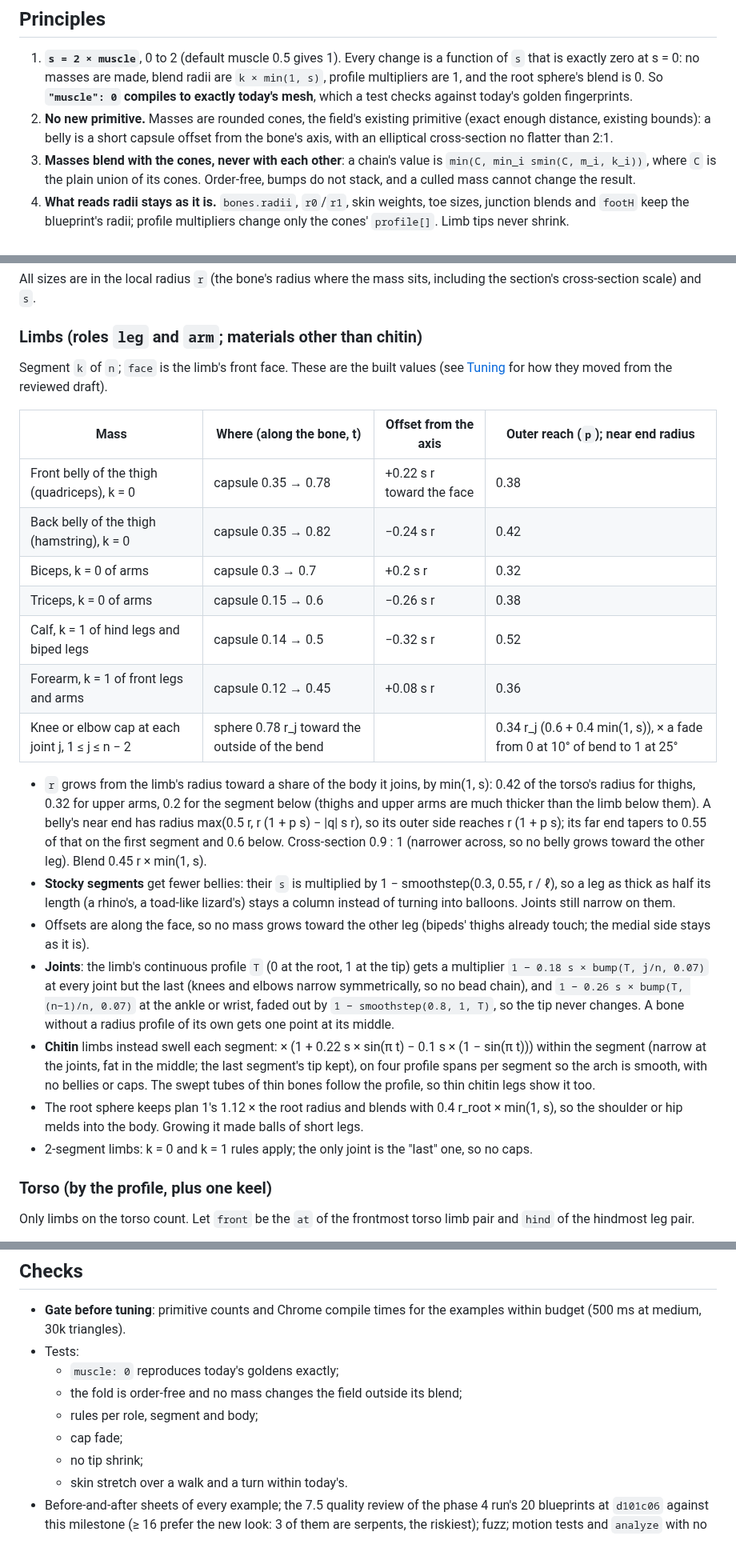
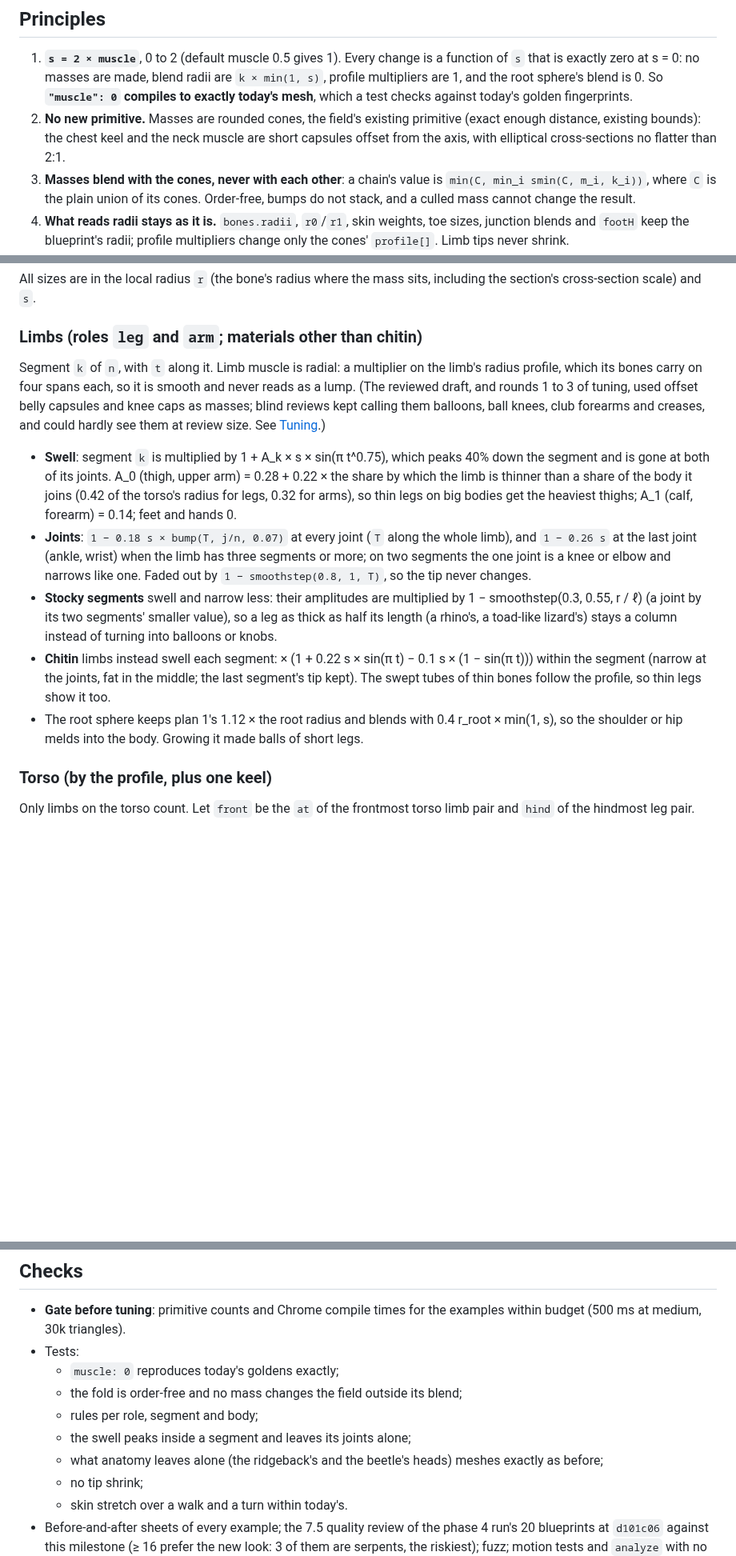
Before and after one commit to michaelcrosato/Spawnforge, a Markdown page: docs/design/8.1-anatomy.md, 3 parts joined by grey strips. Shown at 80% size. Drawn GitHub-style; blank space fills up the shorter version.

```diff
--- a/docs/design/8.1-anatomy.md
+++ b/docs/design/8.1-anatomy.md
@@ -23,8 +23,8 @@ first draft changed most of it; see [Review](#review).
    multipliers are 1, and the root sphere's blend is 0. So **`"muscle": 0` compiles to exactly
    today's mesh**, which a test checks against today's golden fingerprints.
 2. **No new primitive.** Masses are rounded cones, the field's existing primitive (exact enough
-   distance, existing bounds): a belly is a short capsule offset from the bone's axis, with an
-   elliptical cross-section no flatter than 2:1.
+   distance, existing bounds): the chest keel and the neck muscle are short capsules offset from
+   the axis, with elliptical cross-sections no flatter than 2:1.
 3. **Masses blend with the cones, never with each other**: a chain's value is
    `min(C, min_i smin(C, m_i, k_i))`, where `C` is the plain union of its cones. Order-free,
    bumps do not stack, and a culled mass cannot change the result.
@@ -41,42 +41,30 @@ section's cross-section scale) and `s`.
 
 ### Limbs (roles `leg` and `arm`; materials other than chitin)
 
-Segment `k` of `n`; `face` is the limb's front face. These are the built values (see
-[Tuning](#tuning) for how they moved from the reviewed draft).
+Segment `k` of `n`, with `t` along it. Limb muscle is radial: a multiplier on the limb's radius
+profile, which its bones carry on four spans each, so it is smooth and never reads as a lump.
+(The reviewed draft, and rounds 1 to 3 of tuning, used offset belly capsules and knee caps as
+masses; blind reviews kept calling them balloons, ball knees, club forearms and creases, and
+could hardly see them at review size. See [Tuning](#tuning).)
 
-| Mass | Where (along the bone, t) | Offset from the axis | Outer reach (`p`); near end radius |
-| --- | --- | --- | --- |
-| Front belly of the thigh (quadriceps), k = 0 | capsule 0.35 → 0.78 | +0.22 s r toward the face | 0.38 |
-| Back belly of the thigh (hamstring), k = 0 | capsule 0.35 → 0.82 | −0.24 s r | 0.42 |
-| Biceps, k = 0 of arms | capsule 0.3 → 0.7 | +0.2 s r | 0.32 |
-| Triceps, k = 0 of arms | capsule 0.15 → 0.6 | −0.26 s r | 0.38 |
-| Calf, k = 1 of hind legs and biped legs | capsule 0.14 → 0.5 | −0.32 s r | 0.52 |
-| Forearm, k = 1 of front legs and arms | capsule 0.12 → 0.45 | +0.08 s r | 0.36 |
-| Knee or elbow cap at each joint j, 1 ≤ j ≤ n − 2 | sphere 0.78 r_j toward the outside of the bend | | 0.34 r_j (0.6 + 0.4 min(1, s)), × a fade from 0 at 10° of bend to 1 at 25° |
-
-- `r` grows from the limb's radius toward a share of the body it joins, by min(1, s): 0.42 of the
-  torso's radius for thighs, 0.32 for upper arms, 0.2 for the segment below (thighs and upper
-  arms are much thicker than the limb below them). A belly's near end has radius
-  max(0.5 r, r (1 + p s) − |q| s r), so its outer side reaches r (1 + p s); its far end tapers to
-  0.55 of that on the first segment and 0.6 below. Cross-section 0.9 : 1 (narrower across, so no
-  belly grows toward the other leg). Blend 0.45 r × min(1, s).
-- **Stocky segments** get fewer bellies: their `s` is multiplied by 1 − smoothstep(0.3, 0.55,
-  r / ℓ), so a leg as thick as half its length (a rhino's, a toad-like lizard's) stays a column
-  instead of turning into balloons. Joints still narrow on them.
-- Offsets are along the face, so no mass grows toward the other leg (bipeds' thighs already
-  touch; the medial side stays as it is).
-- **Joints**: the limb's continuous profile `T` (0 at the root, 1 at the tip) gets a multiplier
-  `1 − 0.18 s × bump(T, j/n, 0.07)` at every joint but the last (knees and elbows narrow
-  symmetrically, so no bead chain), and `1 − 0.26 s × bump(T, (n−1)/n, 0.07)` at the ankle or
-  wrist, faded out by `1 − smoothstep(0.8, 1, T)`, so the tip never changes. A bone without a
-  radius profile of its own gets one point at its middle.
+- **Swell**: segment `k` is multiplied by 1 + A_k × s × sin(π t^0.75), which peaks 40% down the
+  segment and is gone at both of its joints. A_0 (thigh, upper arm) = 0.28 + 0.22 × the share by
+  which the limb is thinner than a share of the body it joins (0.42 of the torso's radius for
+  legs, 0.32 for arms), so thin legs on big bodies get the heaviest thighs; A_1 (calf, forearm) =
+  0.14; feet and hands 0.
+- **Joints**: `1 − 0.18 s × bump(T, j/n, 0.07)` at every joint (`T` along the whole limb), and
+  `1 − 0.26 s` at the last joint (ankle, wrist) when the limb has three segments or more; on two
+  segments the one joint is a knee or elbow and narrows like one. Faded out by
+  `1 − smoothstep(0.8, 1, T)`, so the tip never changes.
+- **Stocky segments** swell and narrow less: their amplitudes are multiplied by
+  1 − smoothstep(0.3, 0.55, r / ℓ) (a joint by its two segments' smaller value), so a leg as thick
+  as half its length (a rhino's, a toad-like lizard's) stays a column instead of turning into
+  balloons or knobs.
 - **Chitin** limbs instead swell each segment: × (1 + 0.22 s × sin(π t) − 0.1 s × (1 − sin(π
-  t))) within the segment (narrow at the joints, fat in the middle; the last segment's tip kept),
-  on four profile spans per segment so the arch is smooth, with no bellies or caps. The swept
-  tubes of thin bones follow the profile, so thin chitin legs show it too.
+  t))) within the segment (narrow at the joints, fat in the middle; the last segment's tip kept).
+  The swept tubes of thin bones follow the profile, so thin legs show it too.
 - The root sphere keeps plan 1's 1.12 × the root radius and blends with 0.4 r_root × min(1, s),
   so the shoulder or hip melds into the body. Growing it made balls of short legs.
-- 2-segment limbs: k = 0 and k = 1 rules apply; the only joint is the "last" one, so no caps.
 
 ### Torso (by the profile, plus one keel)
 
@@ -156,7 +144,8 @@ own chest rule; 8.1 gives the horse body its chest.
   - `muscle: 0` reproduces today's goldens exactly;
   - the fold is order-free and no mass changes the field outside its blend;
   - rules per role, segment and body;
-  - cap fade;
+  - the swell peaks inside a segment and leaves its joints alone;
+  - what anatomy leaves alone (the ridgeback's and the beetle's heads) meshes exactly as before;
   - no tip shrink;
   - skin stretch over a walk and a turn within today's.
 - Before-and-after sheets of every example; the 7.5 quality review of the phase 4 run's 20
```
Also changed, not shown: eval/README.md (+2 -1 lines), examples/bog-troll.png, examples/ridgeback-stalker.png, 6 other files.
